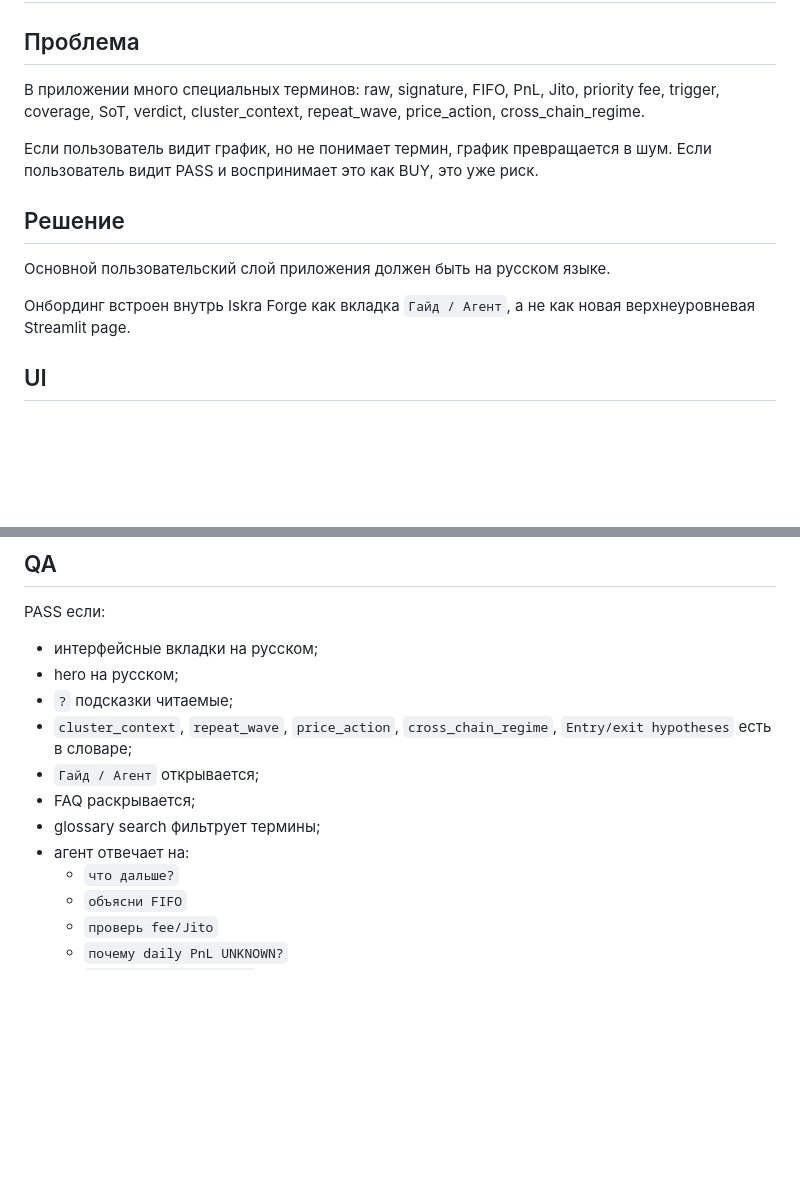
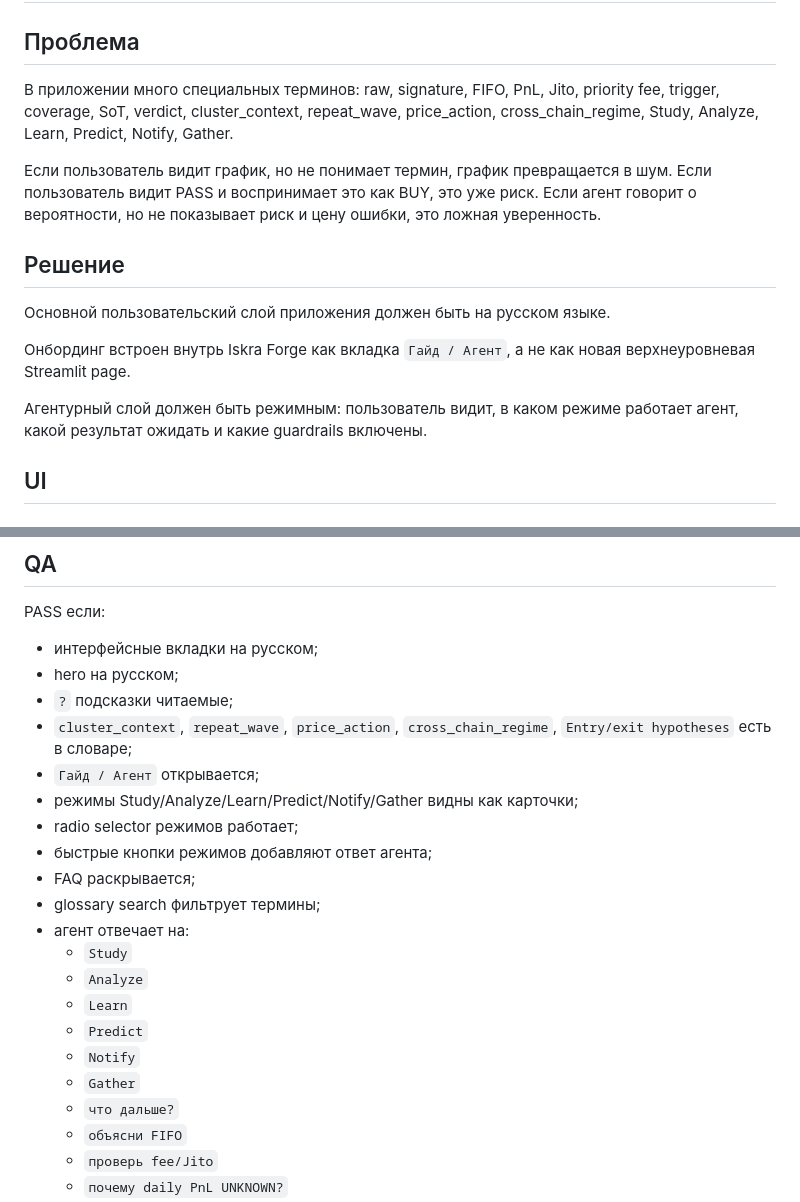
Before and after one commit to serhiipriadko2-sys/membot, a Markdown page: docs/ui/ONBOARDING_AND_AGENT_LAYER.md, 2 parts joined by grey strips. GitHub-like rendering; blank space fills up the shorter version.

```diff
--- a/docs/ui/ONBOARDING_AND_AGENT_LAYER.md
+++ b/docs/ui/ONBOARDING_AND_AGENT_LAYER.md
@@ -2,15 +2,17 @@
 
 ## Проблема
 
-В приложении много специальных терминов: raw, signature, FIFO, PnL, Jito, priority fee, trigger, coverage, SoT, verdict, cluster_context, repeat_wave, price_action, cross_chain_regime.
+В приложении много специальных терминов: raw, signature, FIFO, PnL, Jito, priority fee, trigger, coverage, SoT, verdict, cluster_context, repeat_wave, price_action, cross_chain_regime, Study, Analyze, Learn, Predict, Notify, Gather.
 
-Если пользователь видит график, но не понимает термин, график превращается в шум. Если пользователь видит PASS и воспринимает это как BUY, это уже риск.
+Если пользователь видит график, но не понимает термин, график превращается в шум. Если пользователь видит PASS и воспринимает это как BUY, это уже риск. Если агент говорит о вероятности, но не показывает риск и цену ошибки, это ложная уверенность.
 
 ## Решение
 
 Основной пользовательский слой приложения должен быть на русском языке.
 
 Онбординг встроен внутрь Iskra Forge как вкладка `Гайд / Агент`, а не как новая верхнеуровневая Streamlit page.
+
+Агентурный слой должен быть режимным: пользователь видит, в каком режиме работает агент, какой результат ожидать и какие guardrails включены.
 
 ## UI
 
@@ -76,9 +165,18 @@ PASS если:
 - `?` подсказки читаемые;
 - `cluster_context`, `repeat_wave`, `price_action`, `cross_chain_regime`, `Entry/exit hypotheses` есть в словаре;
 - `Гайд / Агент` открывается;
+- режимы Study/Analyze/Learn/Predict/Notify/Gather видны как карточки;
+- radio selector режимов работает;
+- быстрые кнопки режимов добавляют ответ агента;
 - FAQ раскрывается;
 - glossary search фильтрует термины;
 - агент отвечает на:
+  - `Study`
+  - `Analyze`
+  - `Learn`
+  - `Predict`
+  - `Notify`
+  - `Gather`
   - `что дальше?`
   - `объясни FIFO`
   - `проверь fee/Jito`
```
Also changed, not shown: other parts of docs/ui/ONBOARDING_AND_AGENT_LAYER.md (+89 -2 lines).
